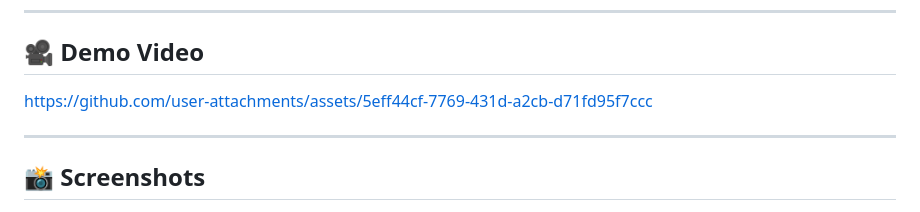
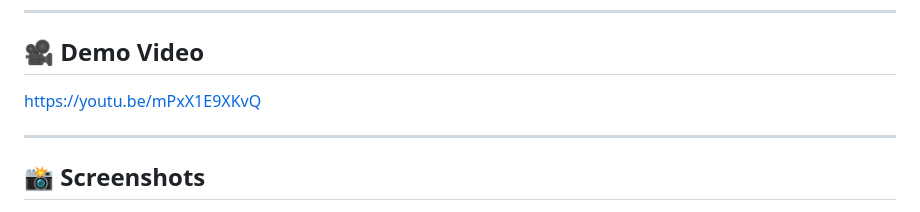
Before and after one commit to kashish-56/Cohort-Assignment-5, a Markdown page: README.md, the part around the change. Drawn GitHub-style.

```diff
--- a/README.md
+++ b/README.md
@@ -6,7 +6,7 @@ A visually appealing frontend web project built using **HTML5** and **CSS3**. Th
 
 ## 🎥 Demo Video
 
-https://github.com/user-attachments/assets/5eff44cf-7769-431d-a2cb-d71fd95f7ccc
+https://youtu.be/mPxX1E9XKvQ
 
 ---
 
```
